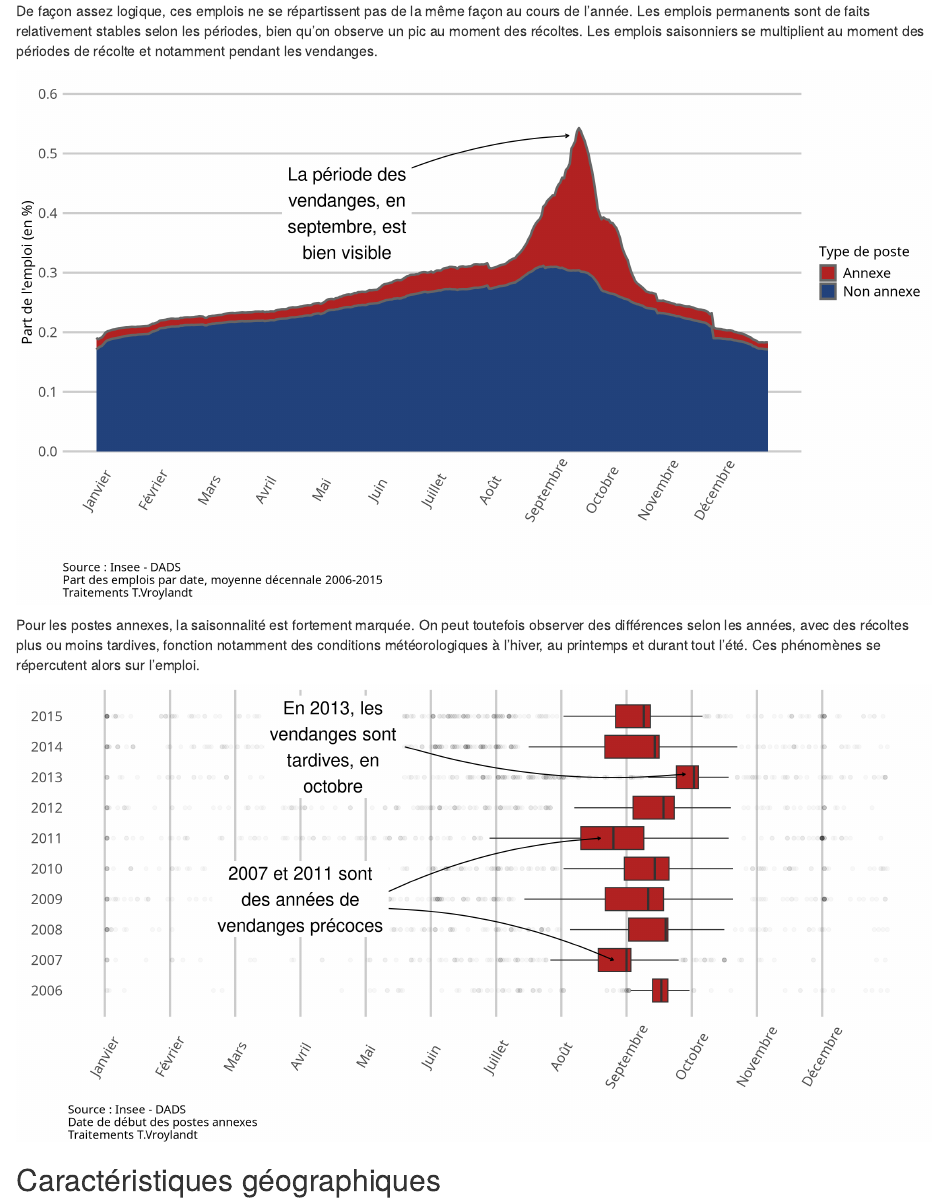
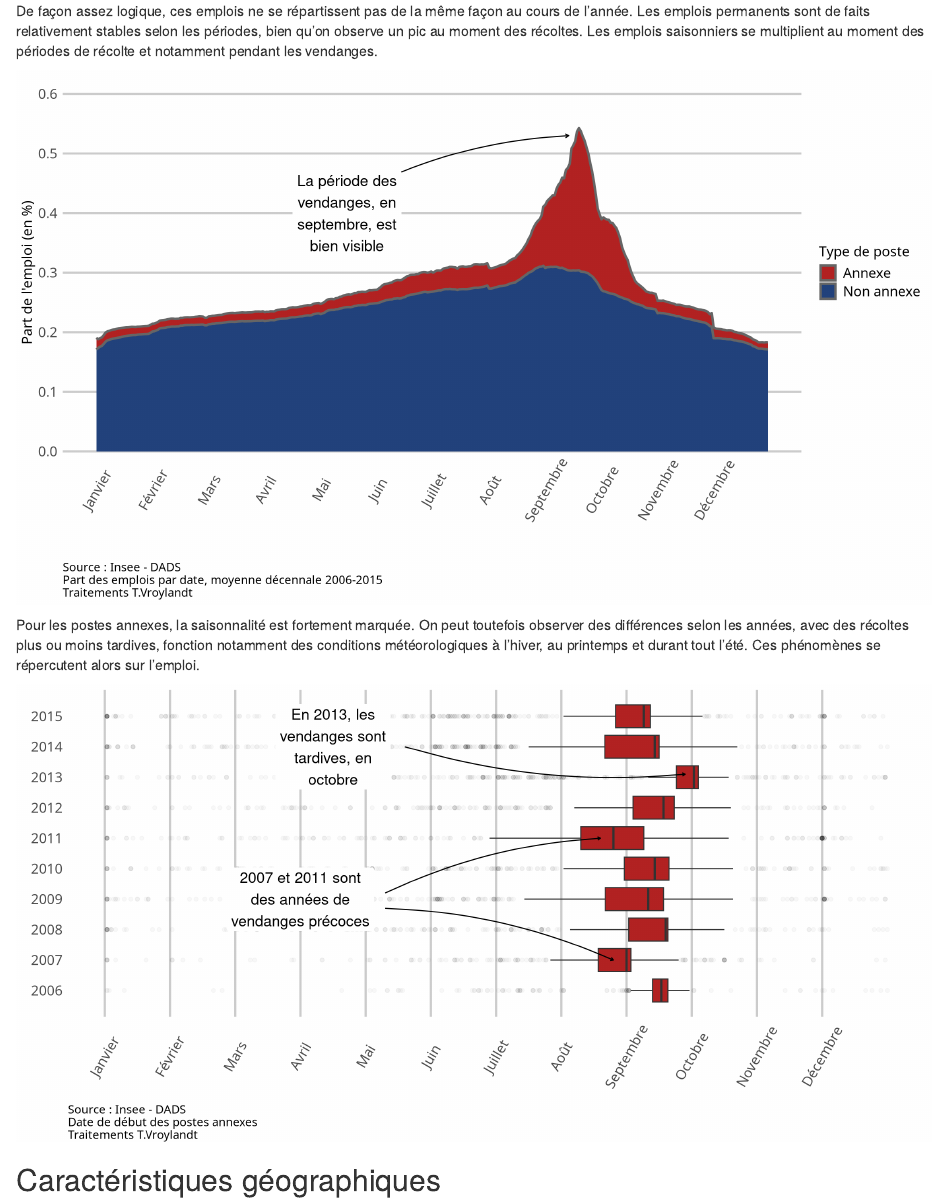
Before and after one commit to tvroylandt/vendanges, an R Markdown document (analyse_vendanges.Rmd): the page in a window 1100 px wide, from 420 px down. Rendered offline with R 4.5, knitr and Pandoc, with nearby package versions; some code elsewhere in the file could not run offline.

Commit message:
Encore un cran

```diff
--- a/analyse_vendanges.Rmd
+++ b/analyse_vendanges.Rmd
@@ -117,7 +117,7 @@ seq_empl_jour %>%
       label = str_wrap(label, 15)
     ),
     label.size = NA,
-    size = 6
+    size = 5
   ) +
   scale_x_continuous(
     "",
@@ -215,7 +215,7 @@ dads_postes %>%
       label = str_wrap(label, 18)
     ),
     label.size = NA,
-    size = 6
+    size = 5
   ) +
   geom_label(
     data = tibble(x = 2014, y = 3.5, label = "En 2013, les vendanges sont tardives, en octobre"),
@@ -225,7 +225,7 @@ dads_postes %>%
       label = str_wrap(label, 18)
     ),
     label.size = NA,
-    size = 6
+    size = 5
   ) +
   scale_x_continuous("", breaks = seq(2006, 2015, 1)) +
   scale_y_continuous(
```
Also changed, not shown: analyse_vendanges.Rmd (2 more changed lines).
